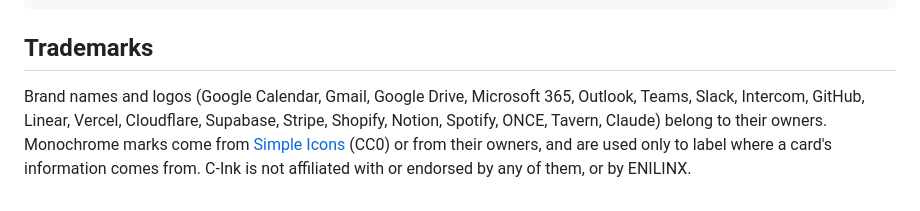
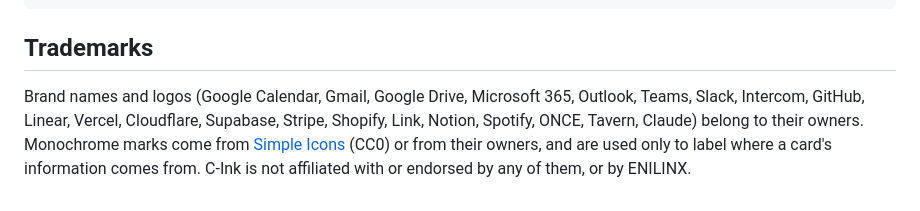
Before and after one commit to jakehandy/c-ink, a Markdown page: README.md, the part around the change. GitHub-like rendering.

Commit message:
Link's own mark (#3)
Replaces Link's placeholder icon with its real mark on the device and in the Marketplace; Deliveries cards built from Link's emails carry src "link".

```diff
--- a/README.md
+++ b/README.md
@@ -159,4 +159,4 @@ cd firmware && idf.py set-target esp32s3 build
 
 ## Trademarks
 
-Brand names and logos (Google Calendar, Gmail, Google Drive, Microsoft 365, Outlook, Teams, Slack, Intercom, GitHub, Linear, Vercel, Cloudflare, Supabase, Stripe, Shopify, Notion, Spotify, ONCE, Tavern, Claude) belong to their owners. Monochrome marks come from [Simple Icons](https://simpleicons.org) (CC0) or from their owners, and are used only to label where a card's information comes from. C-Ink is not affiliated with or endorsed by any of them, or by ENILINX.
+Brand names and logos (Google Calendar, Gmail, Google Drive, Microsoft 365, Outlook, Teams, Slack, Intercom, GitHub, Linear, Vercel, Cloudflare, Supabase, Stripe, Shopify, Link, Notion, Spotify, ONCE, Tavern, Claude) belong to their owners. Monochrome marks come from [Simple Icons](https://simpleicons.org) (CC0) or from their owners, and are used only to label where a card's information comes from. C-Ink is not affiliated with or endorsed by any of them, or by ENILINX.
```
Also changed, not shown: docs/app/marketplace.png, 5 other files.
